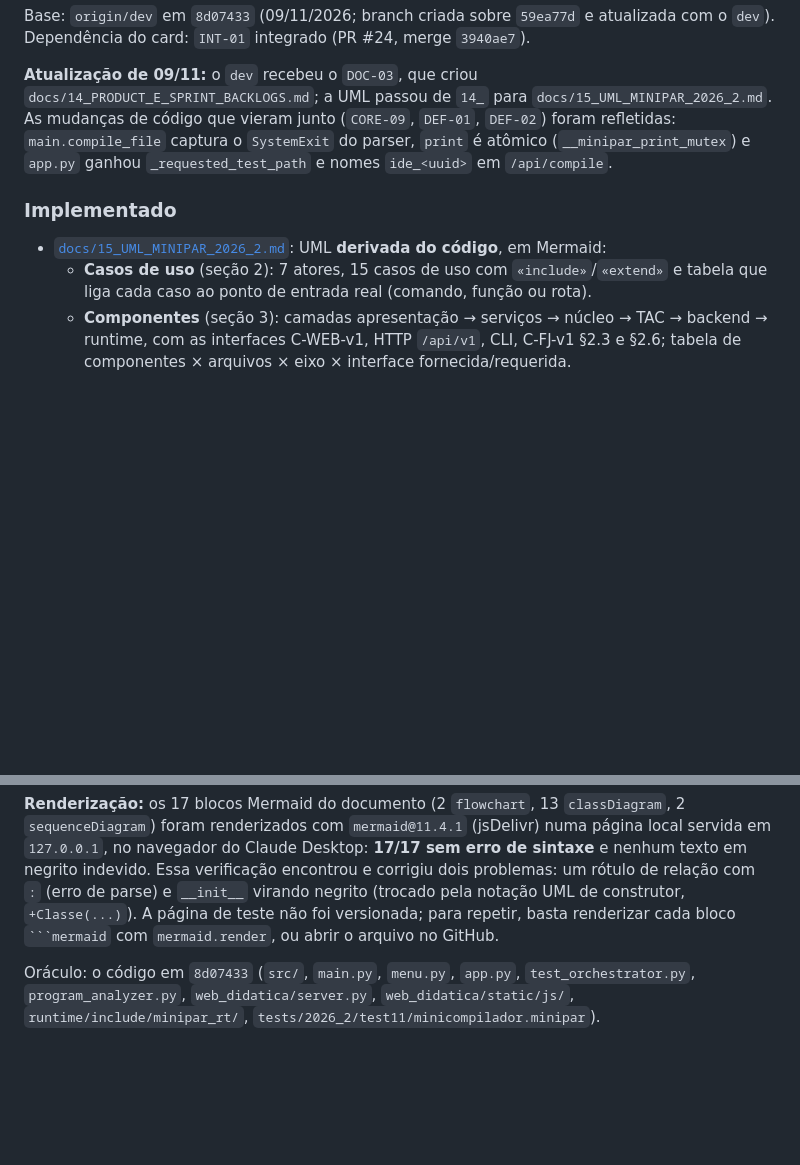
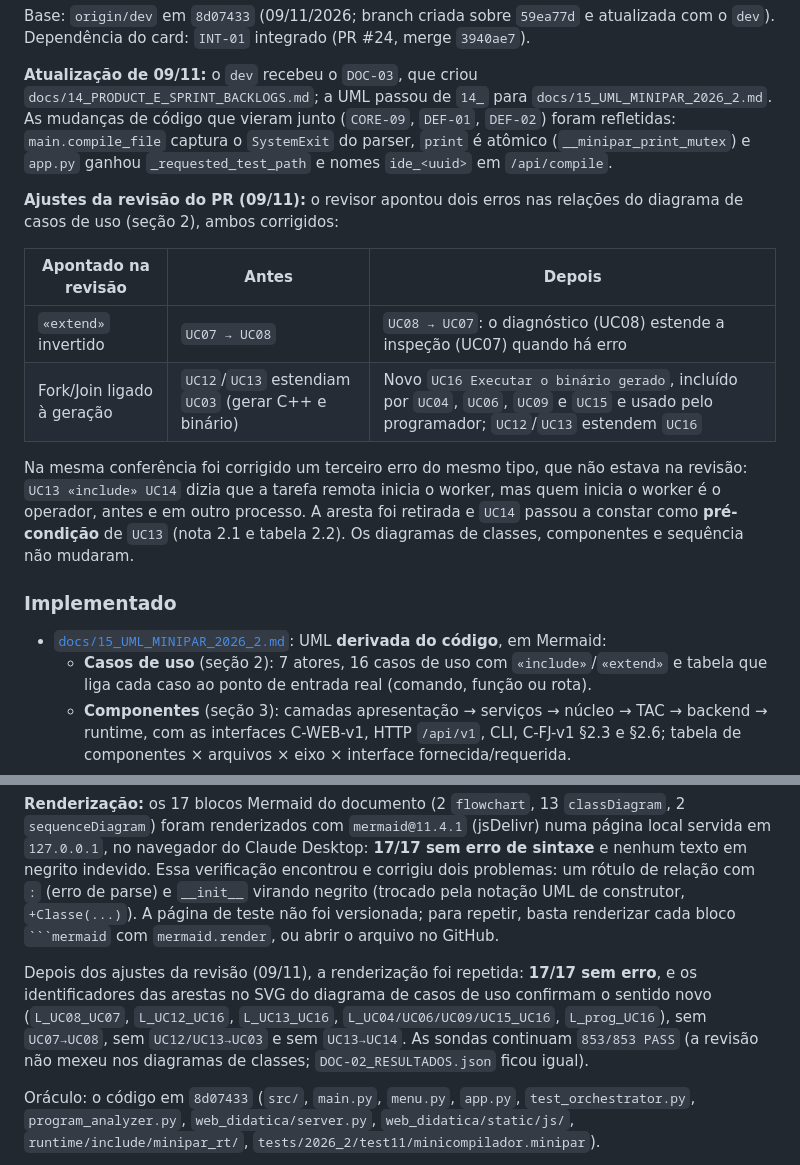
Before and after one commit to VictorBrasileiroo/minipar-2026-2, a Markdown page: docs/auditorias/DOC-02_UML.md, 2 parts joined by grey strips. Drawn GitHub-style; blank space fills up the shorter version.

````diff
--- a/docs/auditorias/DOC-02_UML.md
+++ b/docs/auditorias/DOC-02_UML.md
@@ -6,10 +6,24 @@ Base: `origin/dev` em `8d07433` (09/11/2026; branch criada sobre `59ea77d` e atu
 
 **Atualização de 09/11:** o `dev` recebeu o `DOC-03`, que criou `docs/14_PRODUCT_E_SPRINT_BACKLOGS.md`; a UML passou de `14_` para `docs/15_UML_MINIPAR_2026_2.md`. As mudanças de código que vieram junto (`CORE-09`, `DEF-01`, `DEF-02`) foram refletidas: `main.compile_file` captura o `SystemExit` do parser, `print` é atômico (`__minipar_print_mutex`) e `app.py` ganhou `_requested_test_path` e nomes `ide_<uuid>` em `/api/compile`.
 
+**Ajustes da revisão do PR (09/11):** o revisor apontou dois erros nas relações do diagrama de
+casos de uso (seção 2), ambos corrigidos:
+
+| Apontado na revisão | Antes | Depois |
+|---|---|---|
+| `«extend»` invertido | `UC07 → UC08` | `UC08 → UC07`: o diagnóstico (UC08) estende a inspeção (UC07) quando há erro |
+| Fork/Join ligado à geração | `UC12`/`UC13` estendiam `UC03` (gerar C++ e binário) | Novo `UC16 Executar o binário gerado`, incluído por `UC04`, `UC06`, `UC09` e `UC15` e usado pelo programador; `UC12`/`UC13` estendem `UC16` |
+
+Na mesma conferência foi corrigido um terceiro erro do mesmo tipo, que não estava na revisão:
+`UC13 «include» UC14` dizia que a tarefa remota inicia o worker, mas quem inicia o worker é o
+operador, antes e em outro processo. A aresta foi retirada e `UC14` passou a constar como
+**pré-condição** de `UC13` (nota 2.1 e tabela 2.2). Os diagramas de classes, componentes e
+sequência não mudaram.
+
 ### Implementado
 
 - [`docs/15_UML_MINIPAR_2026_2.md`](../15_UML_MINIPAR_2026_2.md): UML **derivada do código**, em Mermaid:
-  - **Casos de uso** (seção 2): 7 atores, 15 casos de uso com `«include»`/`«extend»` e tabela
+  - **Casos de uso** (seção 2): 7 atores, 16 casos de uso com `«include»`/`«extend»` e tabela
     que liga cada caso ao ponto de entrada real (comando, função ou rota).
   - **Componentes** (seção 3): camadas apresentação → serviços → núcleo → TAC → backend →
     runtime, com as interfaces C-WEB-v1, HTTP `/api/v1`, CLI, C-FJ-v1 §2.3 e §2.6; tabela de
@@ -121,6 +135,12 @@ rótulo de relação com `:` (erro de parse) e `__init__` virando negrito (troca
 UML de construtor, `+Classe(...)`). A página de teste não foi versionada; para repetir, basta
 renderizar cada bloco ` ```mermaid ` com `mermaid.render`, ou abrir o arquivo no GitHub.
 
+Depois dos ajustes da revisão (09/11), a renderização foi repetida: **17/17 sem erro**, e os
+identificadores das arestas no SVG do diagrama de casos de uso confirmam o sentido novo
+(`L_UC08_UC07`, `L_UC12_UC16`, `L_UC13_UC16`, `L_UC04/UC06/UC09/UC15_UC16`, `L_prog_UC16`),
+sem `UC07→UC08`, sem `UC12/UC13→UC03` e sem `UC13→UC14`. As sondas continuam `853/853 PASS`
+(a revisão não mexeu nos diagramas de classes; `DOC-02_RESULTADOS.json` ficou igual).
+
 Oráculo: o código em `8d07433` (`src/`, `main.py`, `menu.py`, `app.py`,
 `test_orchestrator.py`, `program_analyzer.py`, `web_didatica/server.py`,
 `web_didatica/static/js/`, `runtime/include/minipar_rt/`,
````
Also changed, not shown: docs/15_UML_MINIPAR_2026_2.md (+20 -9 lines).
